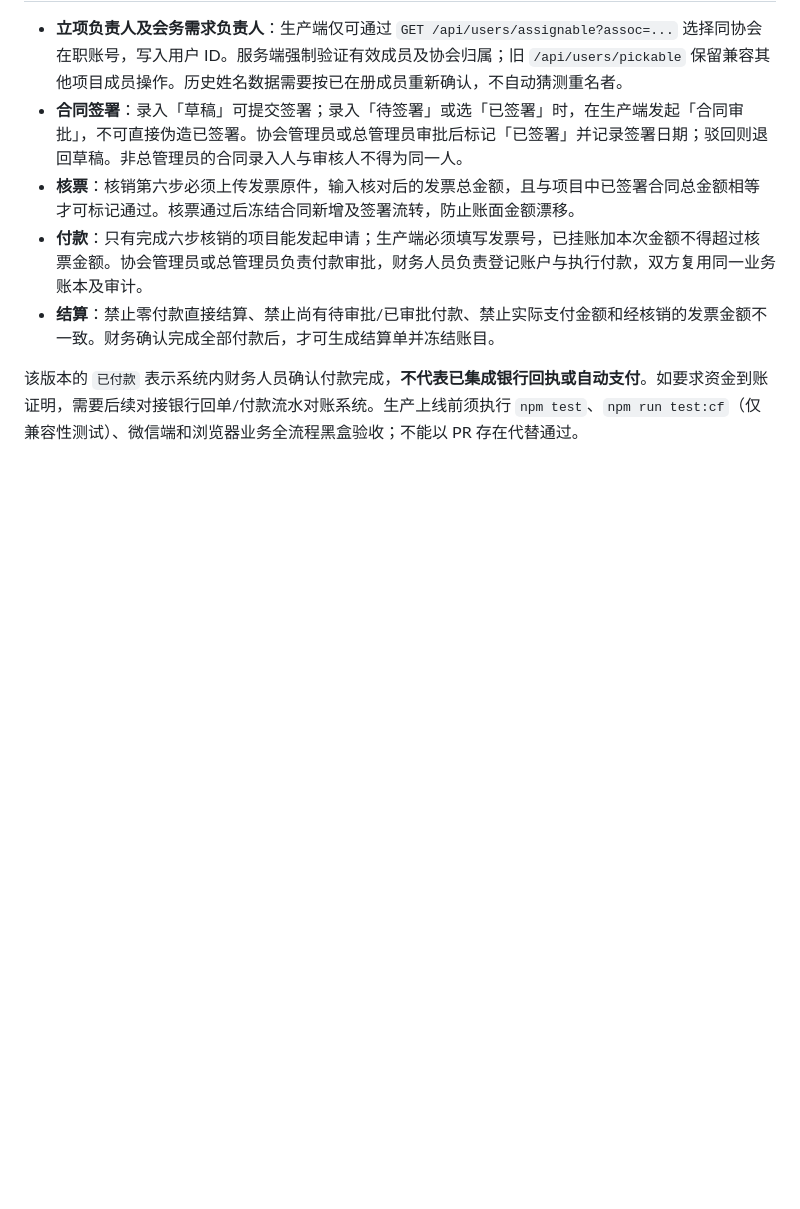
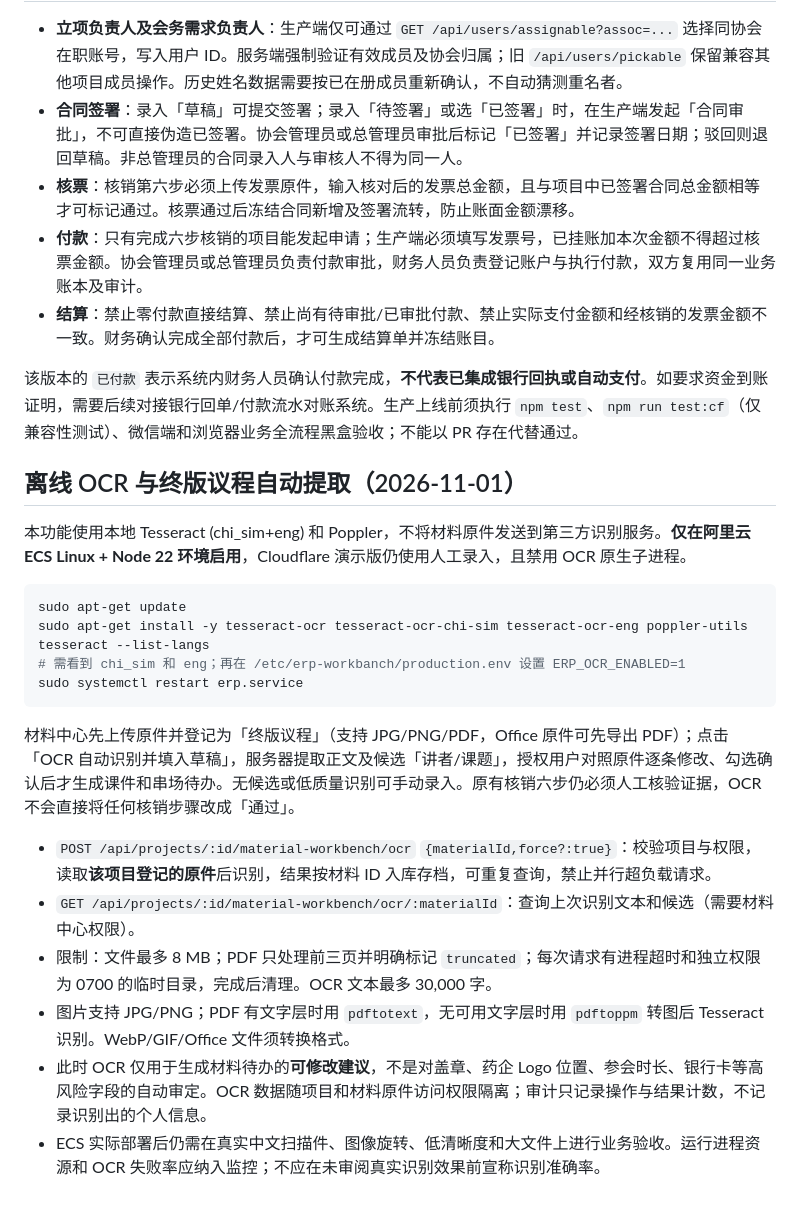
Before and after one commit to keyneszeng/erp-workbanch, a Markdown page: docs/production-deployment.md, the part around the change. Rendered like a GitHub page; blank space fills up the shorter version.

Commit message:
chore(ocr): enable offline OCR tests and document ECS-only installation/configuration

````diff
--- a/docs/production-deployment.md
+++ b/docs/production-deployment.md
@@ -111,3 +111,25 @@ ECS 的 `production.env` 默认 `ERP_MINIPROGRAM_ENABLED=0`；上线小程序前
 - **结算**：禁止零付款直接结算、禁止尚有待审批/已审批付款、禁止实际支付金额和经核销的发票金额不一致。财务确认完成全部付款后，才可生成结算单并冻结账目。
 
 该版本的 `已付款` 表示系统内财务人员确认付款完成，**不代表已集成银行回执或自动支付**。如要求资金到账证明，需要后续对接银行回单/付款流水对账系统。生产上线前须执行 `npm test`、`npm run test:cf`（仅兼容性测试）、微信端和浏览器业务全流程黑盒验收；不能以 PR 存在代替通过。
+
+
+## 离线 OCR 与终版议程自动提取（2026-11-01）
+
+本功能使用本地 Tesseract (chi_sim+eng) 和 Poppler，不将材料原件发送到第三方识别服务。**仅在阿里云 ECS Linux + Node 22 环境启用**，Cloudflare 演示版仍使用人工录入，且禁用 OCR 原生子进程。
+
+```bash
+sudo apt-get update
+sudo apt-get install -y tesseract-ocr tesseract-ocr-chi-sim tesseract-ocr-eng poppler-utils
+tesseract --list-langs
+# 需看到 chi_sim 和 eng；再在 /etc/erp-workbanch/production.env 设置 ERP_OCR_ENABLED=1
+sudo systemctl restart erp.service
+```
+
+材料中心先上传原件并登记为「终版议程」（支持 JPG/PNG/PDF，Office 原件可先导出 PDF）；点击「OCR 自动识别并填入草稿」，服务器提取正文及候选「讲者/课题」，授权用户对照原件逐条修改、勾选确认后才生成课件和串场待办。无候选或低质量识别可手动录入。原有核销六步仍必须人工核验证据，OCR 不会直接将任何核销步骤改成「通过」。
+
+- `POST /api/projects/:id/material-workbench/ocr` `{materialId,force?:true}`：校验项目与权限，读取**该项目登记的原件**后识别，结果按材料 ID 入库存档，可重复查询，禁止并行超负载请求。
+- `GET /api/projects/:id/material-workbench/ocr/:materialId`：查询上次识别文本和候选（需要材料中心权限）。
+- 限制：文件最多 8 MB；PDF 只处理前三页并明确标记 `truncated`；每次请求有进程超时和独立权限为 0700 的临时目录，完成后清理。OCR 文本最多 30,000 字。
+- 图片支持 JPG/PNG；PDF 有文字层时用 `pdftotext`，无可用文字层时用 `pdftoppm` 转图后 Tesseract 识别。WebP/GIF/Office 文件须转换格式。
+- 此时 OCR 仅用于生成材料待办的**可修改建议**，不是对盖章、药企 Logo 位置、参会时长、银行卡等高风险字段的自动审定。OCR 数据随项目和材料原件访问权限隔离；审计只记录操作与结果计数，不记录识别出的个人信息。
+- ECS 实际部署后仍需在真实中文扫描件、图像旋转、低清晰度和大文件上进行业务验收。运行进程资源和 OCR 失败率应纳入监控；不应在未审阅真实识别效果前宣称识别准确率。
````
